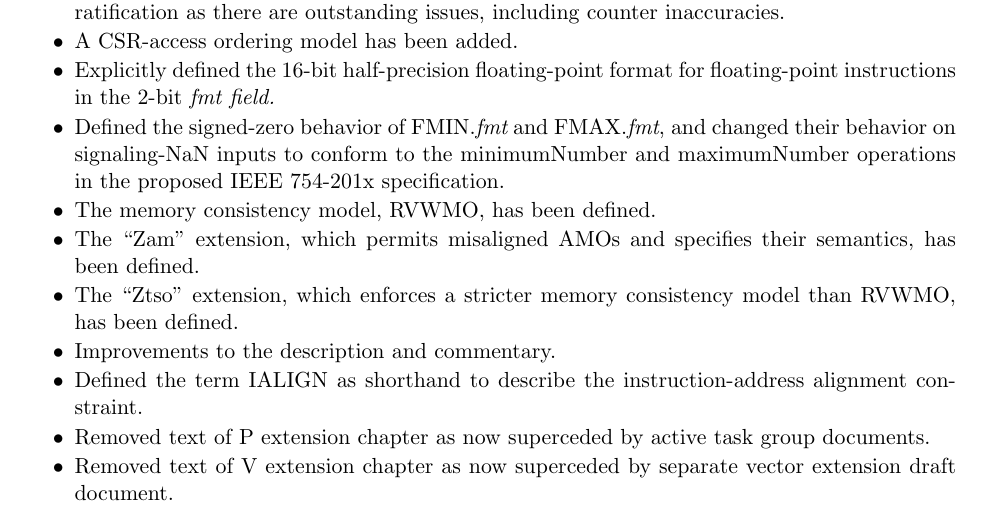
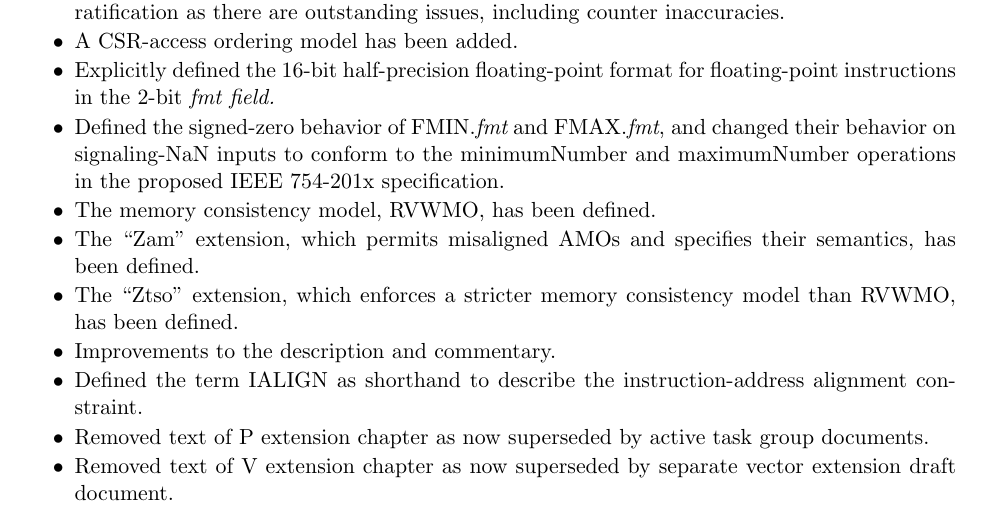
Before and after one commit to riscv/riscv-isa-manual, a LaTeX thesis (src/riscv-spec.tex, which reads src/preface.tex): part of page 5 of 234, cut so that both start at the same text. Compiled offline with pdfLaTeX.

Commit message:
Fix spelling

```diff
--- a/src/preface.tex
+++ b/src/preface.tex
@@ -167,9 +167,9 @@ The changes in this version of the document include:
 \item Improvements to the description and commentary.
 \item Defined the term IALIGN as shorthand to describe the instruction-address
   alignment constraint.
-\item Removed text of P extension chapter as now superceded by active task
+\item Removed text of P extension chapter as now superseded by active task
   group documents.
-\item Removed text of V extension chapter as now superceded by separate vector
+\item Removed text of V extension chapter as now superseded by separate vector
   extension draft document.
 \end{itemize}
 
```
